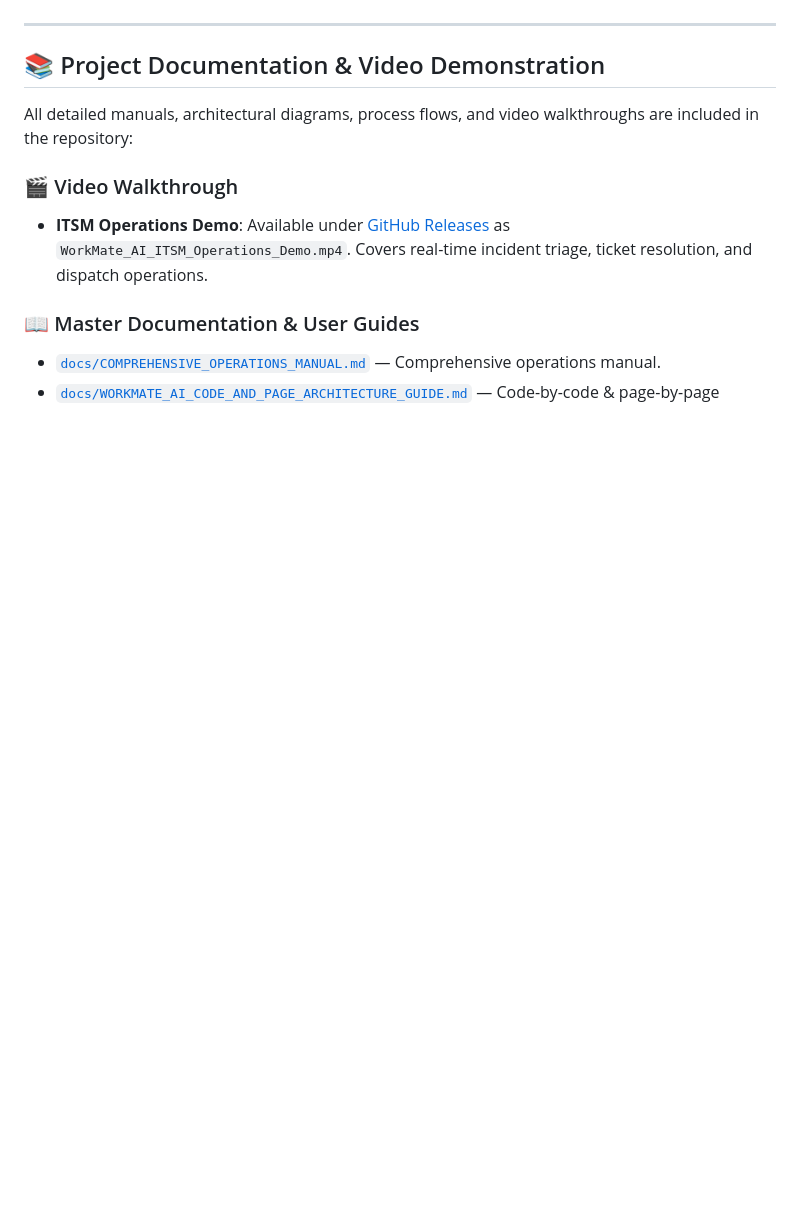
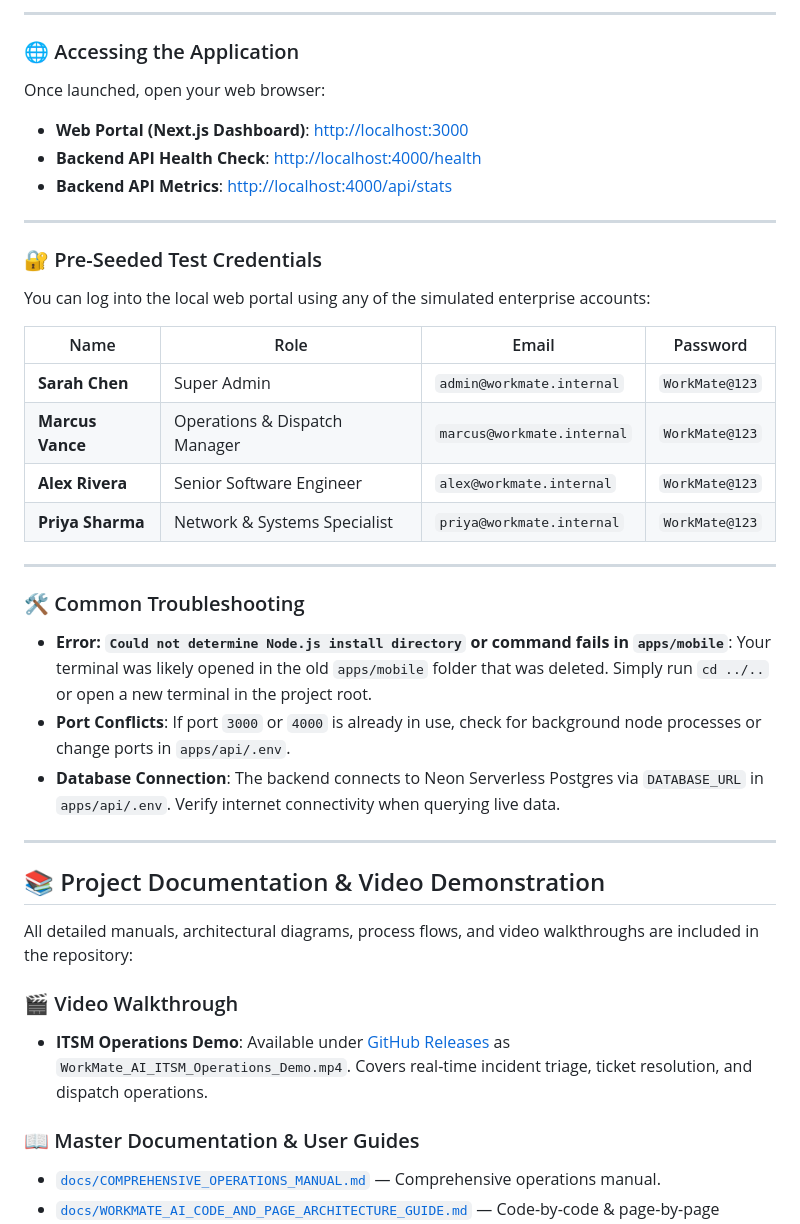
Before and after one commit to AnkitoshK/WorkMate_AI, a Markdown page: README.md, the part around one of its changes. Rendered like a GitHub page; blank space fills up the shorter version.

```diff
--- a/README.md
+++ b/README.md
@@ -94,3 +142,35 @@ This automatically launches:
+---
+
+### 🌐 Accessing the Application
+
+Once launched, open your web browser:
+- **Web Portal (Next.js Dashboard)**: [http://localhost:3000](http://localhost:3000)
+- **Backend API Health Check**: [http://localhost:4000/health](http://localhost:4000/health)
+- **Backend API Metrics**: [http://localhost:4000/api/stats](http://localhost:4000/api/stats)
+
+---
+
+### 🔐 Pre-Seeded Test Credentials
+
+You can log into the local web portal using any of the simulated enterprise accounts:
+
+| Name | Role | Email | Password |
+|---|---|---|---|
+| **Sarah Chen** | Super Admin | `admin@workmate.internal` | `WorkMate@123` |
+| **Marcus Vance** | Operations & Dispatch Manager | `marcus@workmate.internal` | `WorkMate@123` |
+| **Alex Rivera** | Senior Software Engineer | `alex@workmate.internal` | `WorkMate@123` |
+| **Priya Sharma** | Network & Systems Specialist | `priya@workmate.internal` | `WorkMate@123` |
+
+---
+
+### 🛠️ Common Troubleshooting
+
+- **Error: `Could not determine Node.js install directory` or command fails in `apps/mobile`**:
+  Your terminal was likely opened in the old `apps/mobile` folder that was deleted. Simply run `cd ../..` or open a new terminal in the project root.
+- **Port Conflicts**:
+  If port `3000` or `4000` is already in use, check for background node processes or change ports in `apps/api/.env`.
+- **Database Connection**:
+  The backend connects to Neon Serverless Postgres via `DATABASE_URL` in `apps/api/.env`. Verify internet connectivity when querying live data.
 
 ---
 
```
Also changed, not shown: other parts of README.md (+55 -7 lines).
